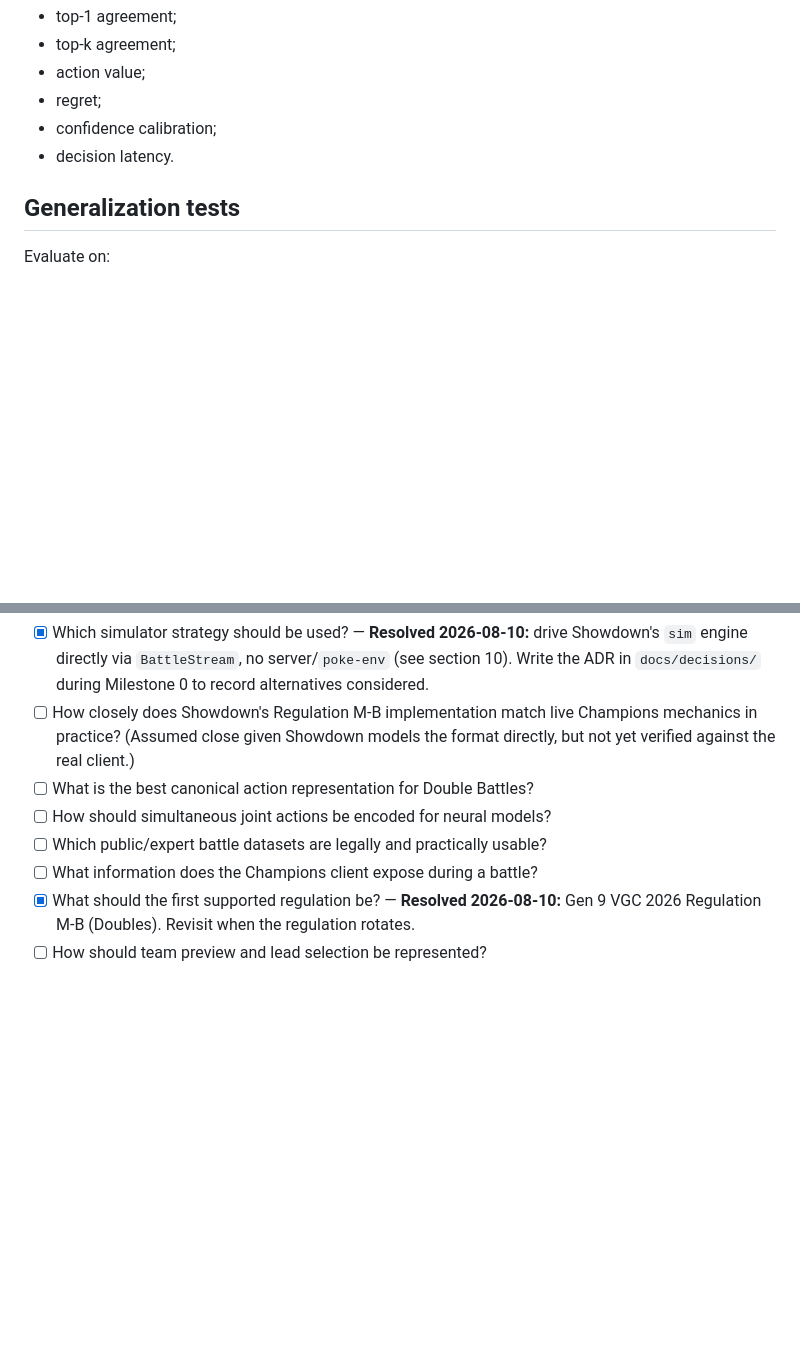
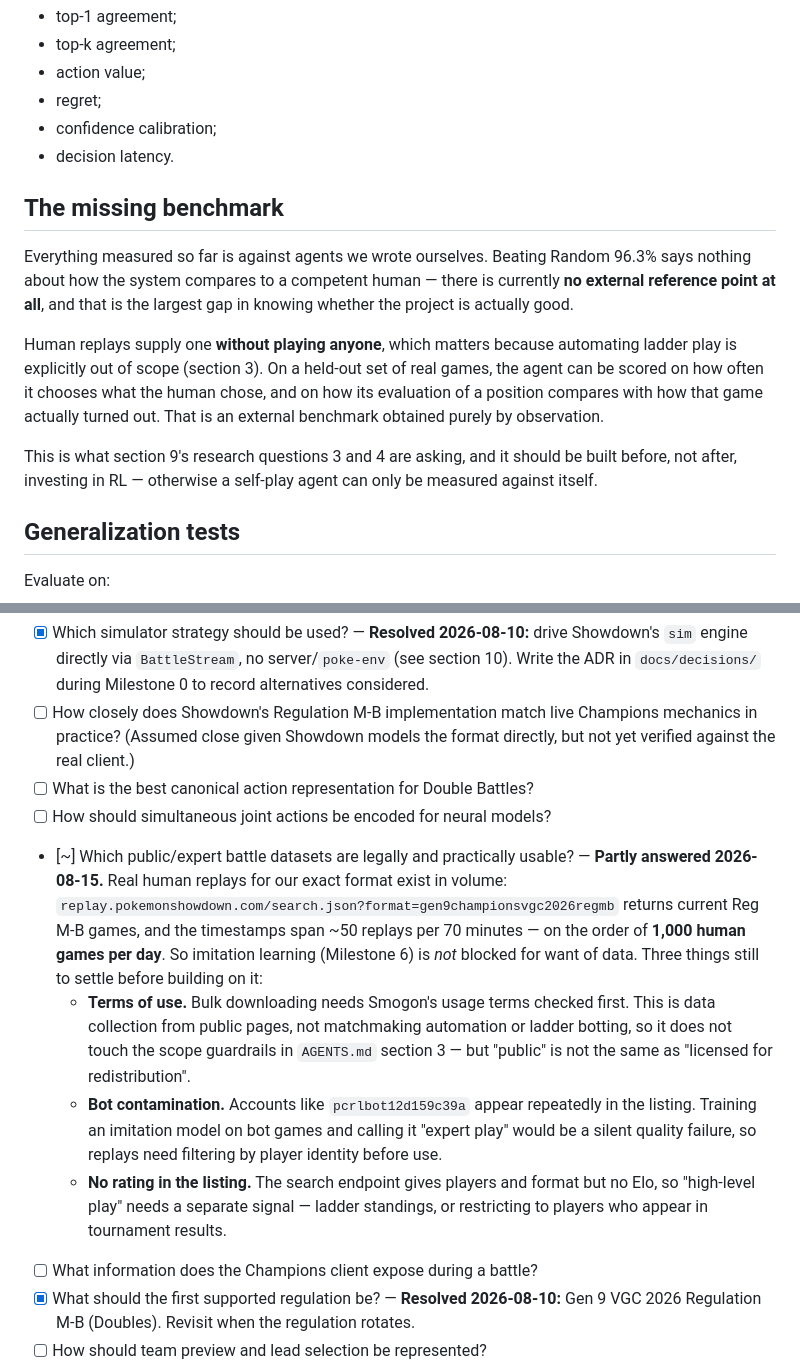
Before and after one commit to tugayapucu/Pokemaster-ai, a Markdown page: PROJECT_PLAN.md, 2 parts joined by grey strips. GitHub-like rendering; blank space fills up the shorter version.

Commit message:
docs(plan): human replay data exists -- imitation learning is not blocked
Checked rather than assumed. The Showdown replay API returns current
Reg M-B games for our exact format, at roughly 50 per 70 minutes --
on the order of 1,000 human games per day.

Three caveats recorded before anything is built on it: Smogon's usage
terms need checking (public is not the same as licensed), bot accounts
appear repeatedly in the listing and would silently contaminate an
"expert play" dataset, and the endpoint carries no rating so
"high-level" needs a separate signal.

Also records the largest current gap: every result so far is against
agents we wrote ourselves, so there is no external reference point.
Replays supply one by observation alone -- scoring agreement with human
choices on held-out games -- without touching the ladder-automation
guardrail. Worth building before RL, or a self-play agent can only be
measured against itself.

Co-Authored-By: Claude Sonnet 5 <noreply@anthropic.com>

```diff
--- a/PROJECT_PLAN.md
+++ b/PROJECT_PLAN.md
@@ -947,6 +947,14 @@ Track:
 - confidence calibration;
 - decision latency.
 
+## The missing benchmark
+
+Everything measured so far is against agents we wrote ourselves. Beating Random 96.3% says nothing about how the system compares to a competent human — there is currently **no external reference point at all**, and that is the largest gap in knowing whether the project is actually good.
+
+Human replays supply one **without playing anyone**, which matters because automating ladder play is explicitly out of scope (section 3). On a held-out set of real games, the agent can be scored on how often it chooses what the human chose, and on how its evaluation of a position compares with how that game actually turned out. That is an external benchmark obtained purely by observation.
+
+This is what section 9's research questions 3 and 4 are asking, and it should be built before, not after, investing in RL — otherwise a self-play agent can only be measured against itself.
+
 ## Generalization tests
 
 Evaluate on:
@@ -1179,7 +1187,11 @@ The final repository should tell a coherent story from **simple baseline to soph
 - [ ] How closely does Showdown's Regulation M-B implementation match live Champions mechanics in practice? (Assumed close given Showdown models the format directly, but not yet verified against the real client.)
 - [ ] What is the best canonical action representation for Double Battles?
 - [ ] How should simultaneous joint actions be encoded for neural models?
-- [ ] Which public/expert battle datasets are legally and practically usable?
+- [~] Which public/expert battle datasets are legally and practically usable? — **Partly answered 2026-08-15.** Real human replays for our exact format exist in volume: `replay.pokemonshowdown.com/search.json?format=gen9championsvgc2026regmb` returns current Reg M-B games, and the timestamps span ~50 replays per 70 minutes — on the order of **1,000 human games per day**. So imitation learning (Milestone 6) is *not* blocked for want of data.
+  Three things still to settle before building on it:
+  - **Terms of use.** Bulk downloading needs Smogon's usage terms checked first. This is data collection from public pages, not matchmaking automation or ladder botting, so it does not touch the scope guardrails in `AGENTS.md` section 3 — but "public" is not the same as "licensed for redistribution".
+  - **Bot contamination.** Accounts like `pcrlbot12d159c39a` appear repeatedly in the listing. Training an imitation model on bot games and calling it "expert play" would be a silent quality failure, so replays need filtering by player identity before use.
+  - **No rating in the listing.** The search endpoint gives players and format but no Elo, so "high-level play" needs a separate signal — ladder standings, or restricting to players who appear in tournament results.
 - [ ] What information does the Champions client expose during a battle?
 - [x] What should the first supported regulation be? — **Resolved 2026-08-10:** Gen 9 VGC 2026 Regulation M-B (Doubles). Revisit when the regulation rotates.
 - [ ] How should team preview and lead selection be represented?
```
